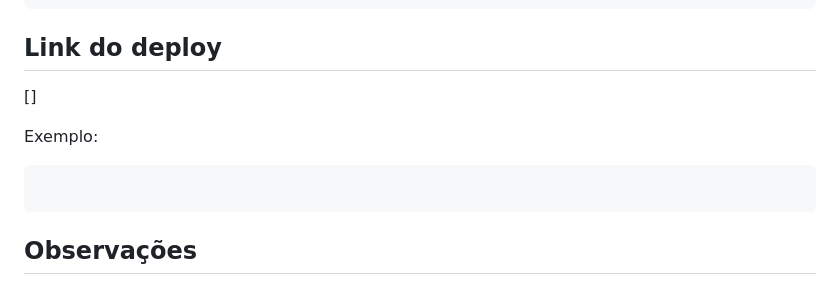
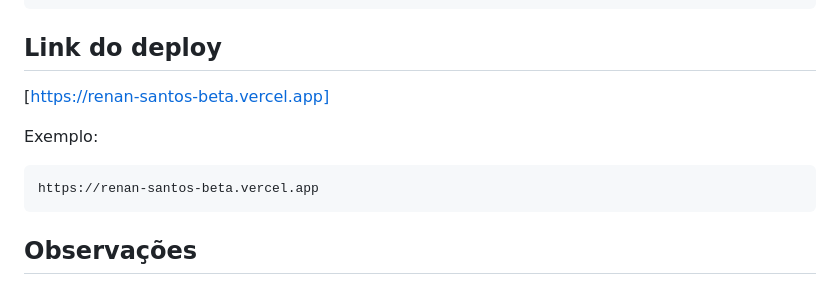
Before and after one commit to manoelarcanjo/RenanSantos, a Markdown page: README.md, the part around the change. Rendered like a GitHub page.

Commit message:
finalizando o projeto

````diff
--- a/README.md
+++ b/README.md
@@ -89,12 +89,12 @@ http://localhost:8000
 
 ## Link do deploy
 
-[]
+[https://renan-santos-beta.vercel.app]
 
 Exemplo:
 
 ```text
-
+https://renan-santos-beta.vercel.app
 ```
 
 ## Observações
````
